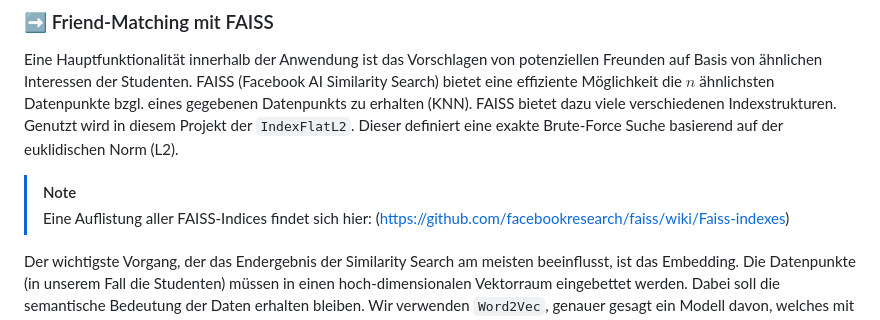
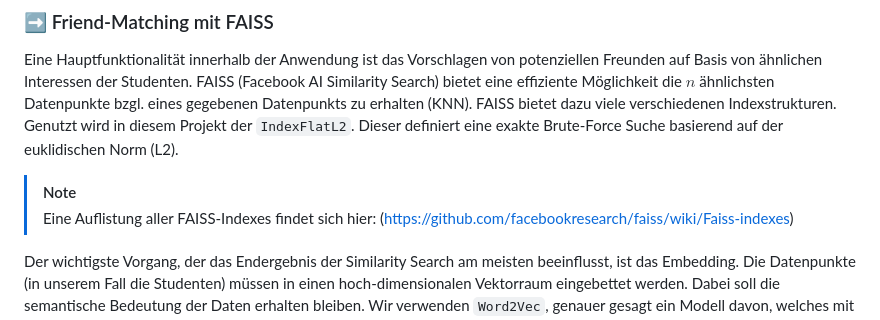
Before and after one commit to sk1ldpadde/OMNISTUDYIN, a Markdown page: README.md, the part around the change. GitHub-like rendering.

```diff
--- a/README.md
+++ b/README.md
@@ -319,7 +319,7 @@ Um eine End-zu-End-Verschlüsselung, bei der die Nachricht lediglich von den bei
 Eine Hauptfunktionalität innerhalb der Anwendung ist das Vorschlagen von potenziellen Freunden auf Basis von ähnlichen Interessen der Studenten. FAISS (Facebook AI Similarity Search) bietet eine effiziente Möglichkeit die $n$ ähnlichsten Datenpunkte bzgl. eines gegebenen Datenpunkts zu erhalten (KNN). FAISS bietet dazu viele verschiedenen Indexstrukturen. Genutzt wird in diesem Projekt der `IndexFlatL2`. Dieser definiert eine exakte Brute-Force Suche basierend auf der euklidischen Norm (L2).
 
 > [!NOTE]
-> Eine Auflistung aller FAISS-Indices findet sich hier: (https://github.com/facebookresearch/faiss/wiki/Faiss-indexes)
+> Eine Auflistung aller FAISS-Indexes findet sich hier: (https://github.com/facebookresearch/faiss/wiki/Faiss-indexes)
 
 Der wichtigste Vorgang, der das Endergebnis der Similarity Search am meisten beeinflusst, ist das Embedding. Die Datenpunkte (in unserem Fall die Studenten) müssen in einen hoch-dimensionalen Vektorraum eingebettet werden. Dabei soll die semantische Bedeutung der Daten erhalten bleiben. Wir verwenden `Word2Vec`, genauer gesagt ein Modell davon, welches mit Millionen von Google-Nachrichten trainiert wurde. Dabei werden jedoch lediglich einzelne Wörter definiert. Besser geeignet wäre eine Sentence-Library, beispielsweise `sentence-transformers`, die im Embedding alle Wörter und deren Beziehung zueinander berücksichtigt. Die Umstellung auf solch eine Sentence-Library wäre eine mögliche Optimierung, um beispielsweise auch die Bio eines Studenten berücksichtigen zu können.
 
```
